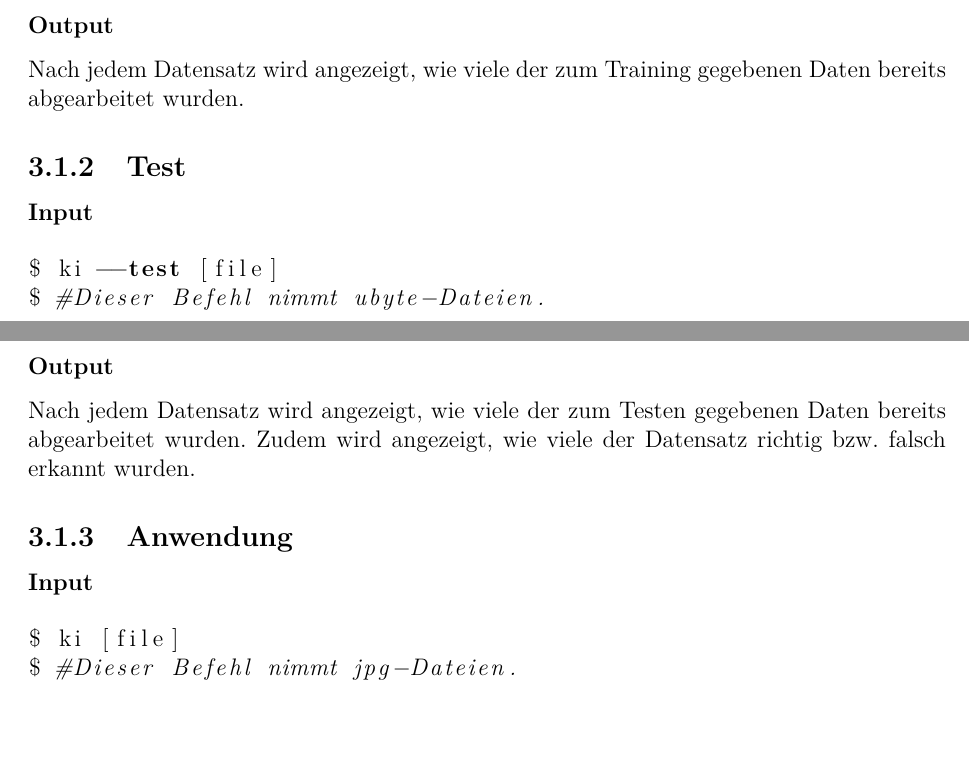
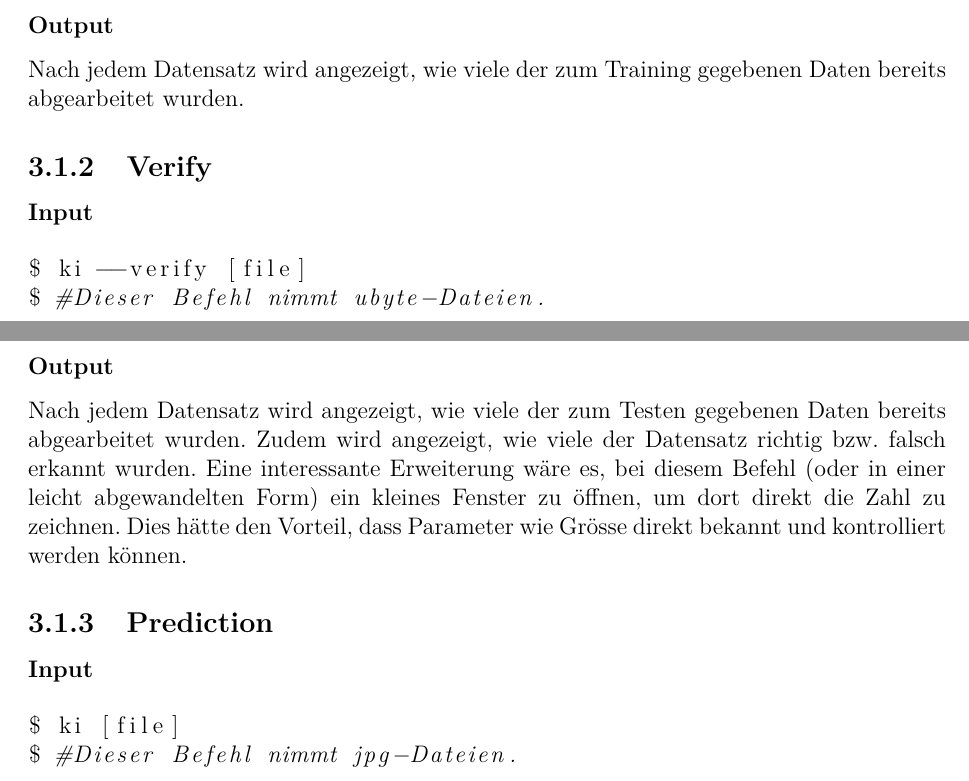
Before and after one commit to MrS-E/CKi, a LaTeX document (Dokumentation/CKi/CKi.tex, which reads Dokumentation/CKi/design.tex): two parts of pages 27 and 28 of 33, joined at a grey line, cut so that both start at the same text. Compiled offline with pdfLaTeX.

Commit message:
small fixes

```diff
--- a/Dokumentation/CKi/design.tex
+++ b/Dokumentation/CKi/design.tex
@@ -19,20 +19,21 @@ $ #Dieser Befehl nimmt ubyte-Dateien.
 \label{sec:TraiOutput}
 Nach jedem Datensatz wird angezeigt, wie viele der zum Training gegebenen Daten bereits abgearbeitet wurden.
 
-\subsection{Test}
+\subsection{Verify}
 \label{sec:DesignTest}
 \subsubsection{Input}
 \label{sec:DesignTestInput}
 \begin{lstlisting}[language=bash]
-$ ki --test [file]
+$ ki --verify [file]
 $ #Dieser Befehl nimmt ubyte-Dateien.
 \end{lstlisting}
 
 \subsubsection{Output}
 \label{sec:TestOutput}
-Nach jedem Datensatz wird angezeigt, wie viele der zum Testen gegebenen Daten bereits abgearbeitet wurden. Zudem wird angezeigt, wie viele der Datensatz richtig bzw. falsch erkannt wurden.
+Nach jedem Datensatz wird angezeigt, wie viele der zum Testen gegebenen Daten bereits abgearbeitet wurden. Zudem wird angezeigt, wie viele der Datensatz richtig bzw. falsch erkannt wurden.\
+Eine interessante Erweiterung wäre es, bei diesem Befehl (oder in einer leicht abgewandelten Form) ein kleines Fenster zu öffnen, um dort direkt die Zahl zu zeichnen. Dies hätte den Vorteil, dass Parameter wie Grösse direkt bekannt und kontrolliert werden können.
 
-\subsection{Anwendung}
+\subsection{Prediction}
 \label{sec:DesignAnwendung}
 \subsubsection{Input}
 \label{sec:DesignUseInput}
```
Also changed, not shown: Dokumentation/CKi/analyse.tex (+1 -1 lines).
